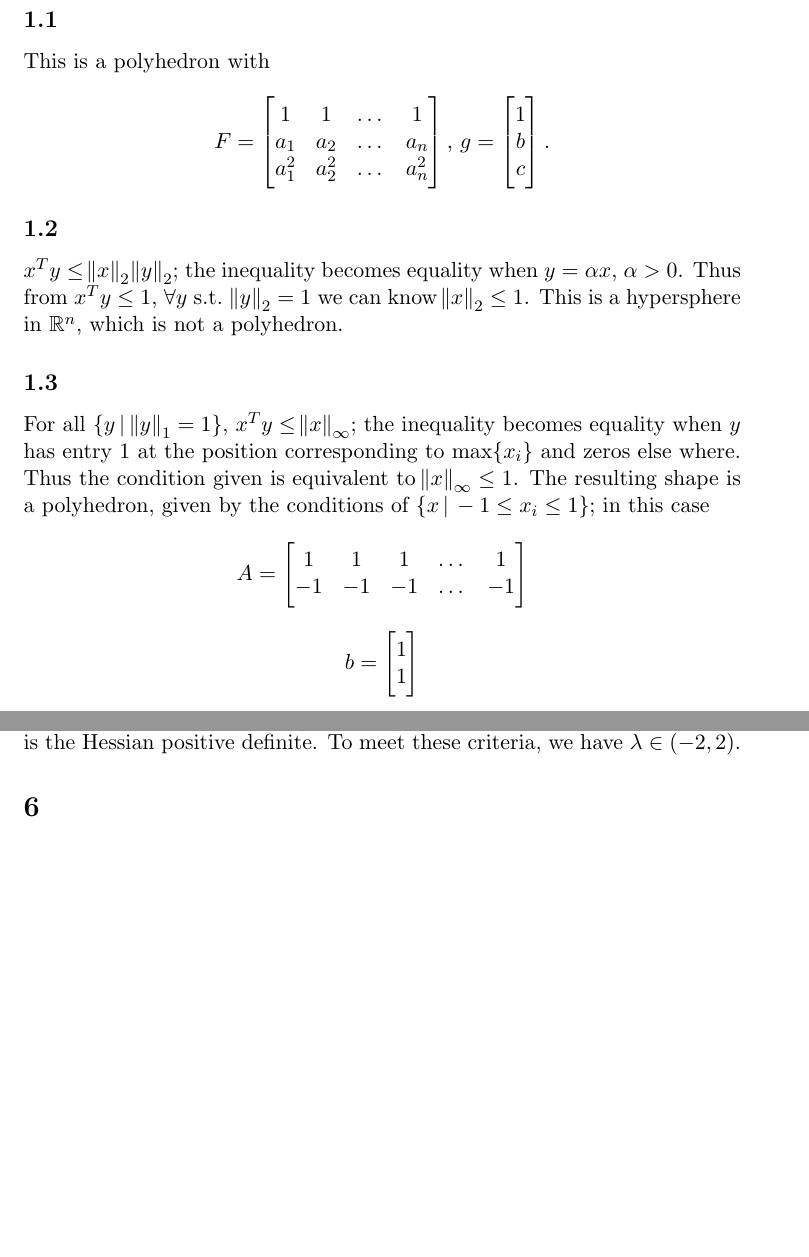
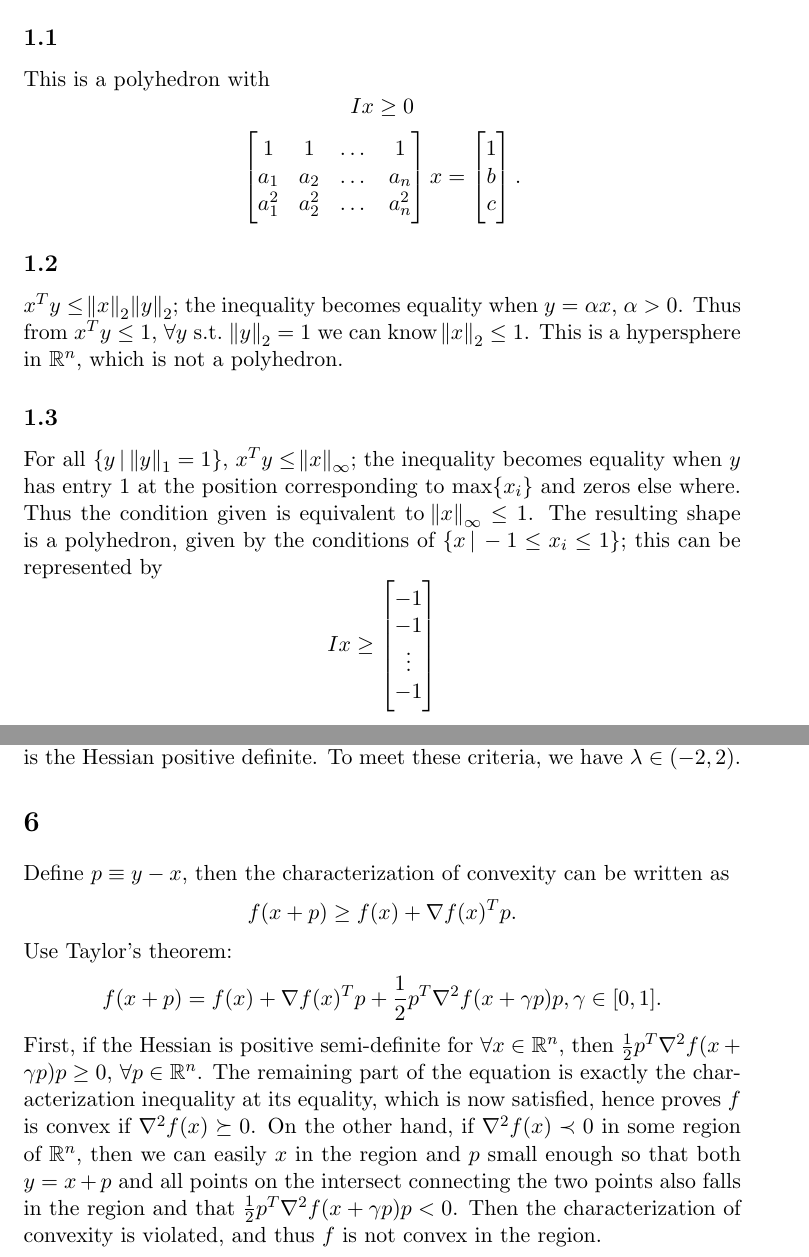
Before and after one commit to ruochenlin/cs726-assignments, a LaTeX problem sheet (01/assignment-01.tex): two parts of pages 1 and 3 of 4 before the commit and two parts of pages 1 and 3 of 5 after it, joined at a grey line, cut so that both start at the same text, the shorter picture padded with empty space. Compiled offline with pdfLaTeX.

Commit message:
Finished and almost ready to turn in.

```diff
--- a/01/assignment-01.tex
+++ b/01/assignment-01.tex
@@ -8,11 +8,11 @@
 \maketitle
 \section{}
 \subsection{}
-This is a polyhedron with $$F=\begin{bmatrix} 1 & 1 & \dots &1\\a_1 & a_2 & \dots&a_n\\a_1^2&a_2^2&\dots&a_n^2 \end{bmatrix},\,g=\begin{bmatrix}1\\b\\c \end{bmatrix}.$$
+This is a polyhedron with $$Ix\geq0 $$ $$\begin{bmatrix} 1 & 1 & \dots &1\\a_1 & a_2 & \dots&a_n\\a_1^2&a_2^2&\dots&a_n^2 \end{bmatrix}x=\begin{bmatrix}1\\b\\c \end{bmatrix}.$$
 \subsection{}
 $x^Ty\leq\norm{x}_2\norm{y}_2$; the inequality becomes equality when $y=\alpha x$, $\alpha > 0$. Thus from $x^Ty\leq 1$, $\forall y$ s.t. $\norm{y}_2=1$ we can know $\norm{x}_2\leq1$. This is a hypersphere in $\mathbb{R}^n$, which is not a polyhedron.
 \subsection{}
-For all $\{y\, |\,\norm{y}_1=1\}$, $x^Ty\leq\norm{x}_\infty$; the inequality becomes equality when $y$ has entry $1$ at the position corresponding to $\max \{x_i\}$ and zeros else where. Thus the condition given is equivalent to $\norm{x}_\infty\leq1$. The resulting shape is a polyhedron, given by the conditions of $\{x\, |\, -1\leq x_i\leq1\}$; in this case $$A=\begin{bmatrix} 1 & 1 & 1 &\dots&1\\-1 &-1&-1&\dots& -1 \end{bmatrix}$$ $$\\b=\begin{bmatrix}1\\1\end{bmatrix}$$
+For all $\{y\, |\,\norm{y}_1=1\}$, $x^Ty\leq\norm{x}_\infty$; the inequality becomes equality when $y$ has entry $1$ at the position corresponding to $\max \{x_i\}$ and zeros else where. Thus the condition given is equivalent to $\norm{x}_\infty\leq1$. The resulting shape is a polyhedron, given by the conditions of $\{x\, |\, -1\leq x_i\leq1\}$; this can be represented by $$Ix\geq \begin{bmatrix} -1\\-1\\ \vdots \\-1\end{bmatrix}$$ and $$-Ix\geq \begin{bmatrix} -1\\-1\\ \vdots \\-1\end{bmatrix}$$
 
 \section{}
 If $x^*$ is a local minimum, then there $\exists\mathcal{N}(x^*):\,\forall x \in\mathcal{N}(x^*),\,f(x)\geq x^*$. In addition, if $x^*$ is not a strict local minimum, $\forall \mathcal{N}(x^*),\,\exists x^\dagger\in\mathcal{N}(x^*):f(x^\dagger)\leq f(x^*) $. The two conditions combines to state that, in those $\mathbb{N}(x^*)$ that makes $x^*$ a local minimum, $x^\dagger=x^*$. Also, $x^\dagger$ must not be on the boundaries of those $\mathcal{N}(x^*)$; otherwise if we leave out $x^\dagger$ in $\mathcal{N}(x^*)$, it will be a neighbourhood that makes $x^*$ a strict minimum. Thus in $\mathcal(x^*)$, which is now also $\mathcal{N}(x^\dagger)$, $\forall x\in\mathcal{N}(x^\dagger)$, $f(x) \geq f(x^\dagger)=f(x^*)$. This means that $x^\dagger$ is also a local minimum, and $x^\dagger$ exists in all neighbourhoods of $x^*$; hence we prove that $x^*$ cannot be an isolated minimum if it is not a strict one.
@@ -30,6 +30,7 @@ Inserting $x=\begin{bmatrix} 1 & 1\end{bmatrix}^T $ into the expression of the g
 $$\nabla f(x)=\begin{bmatrix}2x_1+\beta x_2 & 2x_2+\beta x_1+2\end{bmatrix}^T$$ $$\nabla^2f(x)=\begin{bmatrix}2 & \beta \\ \beta & 2 \end{bmatrix}$$
 The solution to $\nabla f(x)=0$ is $x=\begin{bmatrix} \frac{2\beta}{4-\beta^2} & -\frac{4}{4-\beta^2} \end{bmatrix}^T$, given that $\beta\neq\pm2$. To further make the solution global minimizer, we require the Hessian to be positively definite, so that the function is strictly convex. The eigenvalues of the Hessian are $\lambda=2\pm\beta$, and only when both eigenvalues are positive is the Hessian positive definite. To meet these criteria, we have $\lambda\in(-2,2)$.
 \section{}
+Define $p\equiv y-x$, then the characterization of convexity can be written as $$f(x+p)\geq f(x)+\nabla f(x)^Tp.$$ Use Taylor's theorem: $$f(x+p)=f(x)+\nabla f(x)^Tp+\frac12p^T\nabla ^2f(x+\gamma p)p, \gamma\in[0,1].$$ First, if the Hessian is positive semi-definite for $\forall x\in\mathbb{R}^n$, then $\frac12p^T\nabla^2f(x+\gamma p)p\geq0$, $\forall p\in \mathbb{R}^n$. The remaining part of the equation is exactly the characterization inequality at its equality, which is now satisfied, hence proves $f$ is convex if $\nabla^2f(x)\succeq0$. On the other hand, if $\nabla^2f(x)\prec0$ in some region of $\mathbb{R}^n$, then we can easily $x$ in the region and $p$ small enough so that both $y=x+p$ and all points on the intersect connecting the two points also falls in the region and that $\frac12p^T\nabla^2f(x+\gamma p)p< 0$. Then the characterization of convexity is violated, and thus $f$ is not convex in the region.
 \section{}
 \subsection{}
 $$\nabla f(x)=\begin{bmatrix}4x_1^3-16x_1 & 2x_2\end{bmatrix}^T$$
```
